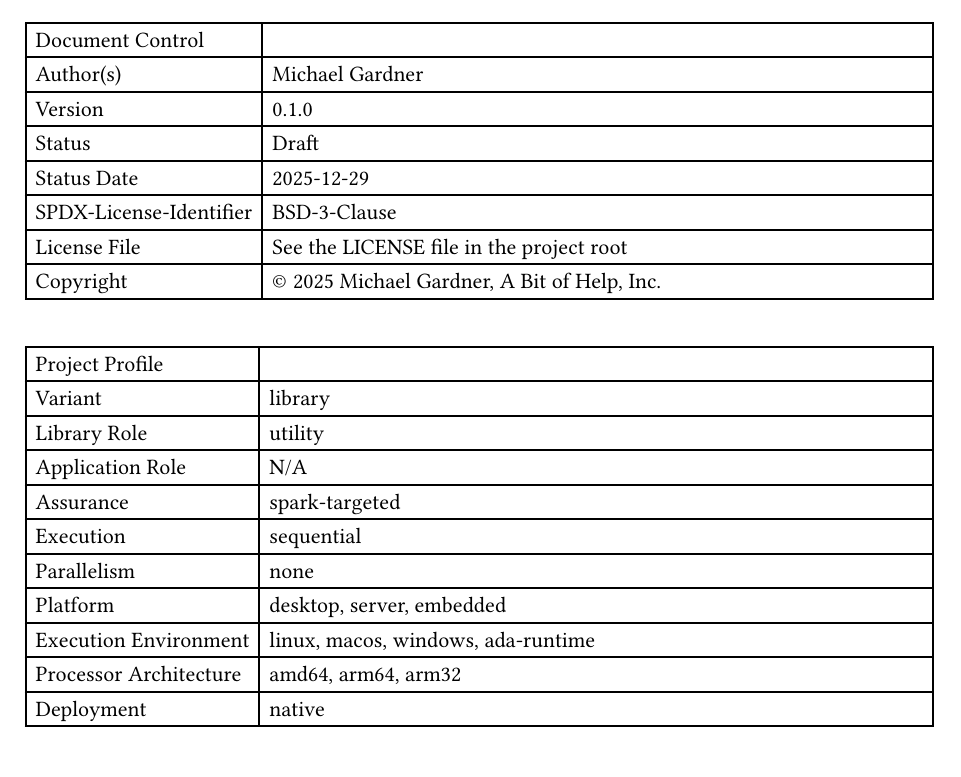
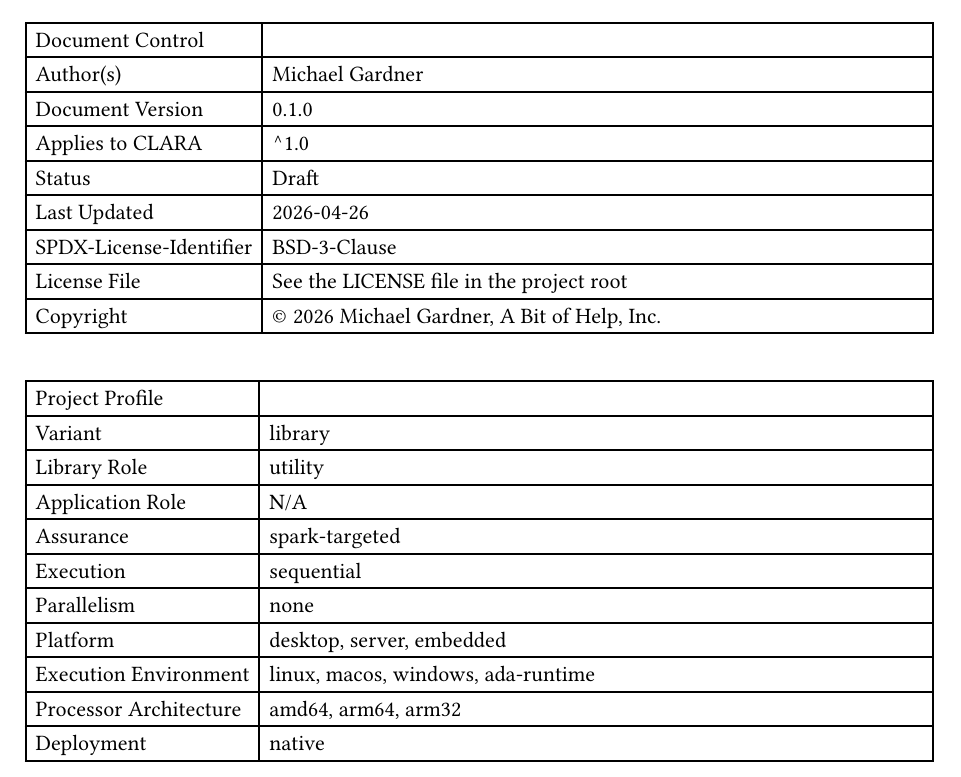
Before and after one commit to abitofhelp/clara, a Typst document (docs/formal/software_design_specification.typ, which reads docs/formal/software_requirements_specification.typ, docs/formal/software_test_guide.typ, docs/index.md): part of page 1 of 9, cut so that both start at the same text. The pictures show the PDF file docs/formal/software_design_specification.pdf that the author committed with the source.

Commit message:
docs: migrate to v2 doc-metadata cover-page convention (#6)
Apply the v2 documentation metadata convention across all markdown
and Typst formal docs:

  Doc Version / Applies to clara / Last Updated

Changes:
- 4 markdown files: legacy "Version:/Date:" header rewritten to v2
  canonical form with explicit <br> line breaks; copyright bumped to 2026
- 3 Typst formal docs: applies_to: "^1.0" added to doc record;
  status_date refreshed to 2026-04-26; copyright bumped to 2026
- 3 PDFs regenerated from updated Typst sources

Field-ownership split per the new convention:
- Doc Version: doc-author owned (preserved at 0.1.0 in Typst — Draft)
- Applies to clara: release-process default in caret form (^1.0)
- Last Updated: release-touch date (refreshed today)

Refs: adafmt#23

```diff
--- a/docs/formal/software_design_specification.typ
+++ b/docs/formal/software_design_specification.typ
@@ -20,8 +20,9 @@
 #import "core.typ": formal_doc
 
 #let doc = (
+  applies_to: "^1.0",
   authors: ("Michael Gardner",),
-  copyright: "© 2025 Michael Gardner, A Bit of Help, Inc.",
+  copyright: "© 2026 Michael Gardner, A Bit of Help, Inc.",
   license_file: "See the LICENSE file in the project root",
   project_name: "CLARA",
   spdx_license: "BSD-3-Clause",
--- a/docs/formal/software_requirements_specification.typ
+++ b/docs/formal/software_requirements_specification.typ
@@ -20,8 +20,9 @@
 #import "core.typ": formal_doc
 
 #let doc = (
+  applies_to: "^1.0",
   authors: ("Michael Gardner",),
-  copyright: "© 2025 Michael Gardner, A Bit of Help, Inc.",
+  copyright: "© 2026 Michael Gardner, A Bit of Help, Inc.",
   license_file: "See the LICENSE file in the project root",
   project_name: "CLARA",
   spdx_license: "BSD-3-Clause",
--- a/docs/formal/software_test_guide.typ
+++ b/docs/formal/software_test_guide.typ
@@ -24,4 +24,5 @@
   project_name: "CLARA",
   authors: ("Michael Gardner",),
   version: "0.1.0",
+  applies_to: "^1.0",
   status: "Draft",
@@ -29,6 +30,6 @@
   spdx_license: "BSD-3-Clause",
   license_file: "See the LICENSE file in the project root",
-  copyright: "© 2025 Michael Gardner, A Bit of Help, Inc.",
+  copyright: "© 2026 Michael Gardner, A Bit of Help, Inc.",
 )
 
 #let profile = (
--- a/docs/index.md
+++ b/docs/index.md
@@ -1,10 +1,11 @@
 # Clara Library Documentation
 
-**Version:** 1.0.0<br>
-**Date:** 2025-12-29<br>
+**Doc Version:** 1.0.0<br>
+**Applies to clara:** ^1.0<br>
+**Last Updated:** 2026-04-26<br>
 **SPDX-License-Identifier:** BSD-3-Clause<br>
 **License File:** See the LICENSE file in the project root<br>
-**Copyright:** © 2025 Michael Gardner, A Bit of Help, Inc.<br>
+**Copyright:** © 2026 Michael Gardner, A Bit of Help, Inc.<br>
 **Status:** Released
 
 ---
--- a/docs/quick_start.md
+++ b/docs/quick_start.md
@@ -1,10 +1,11 @@
 # Quick Start Guide
 
-**Version:** 1.0.0<br>
-**Date:** 2025-12-29<br>
+**Doc Version:** 1.0.0<br>
+**Applies to clara:** ^1.0<br>
+**Last Updated:** 2026-04-26<br>
 **SPDX-License-Identifier:** BSD-3-Clause<br>
 **License File:** See the LICENSE file in the project root<br>
-**Copyright:** © 2025 Michael Gardner, A Bit of Help, Inc.<br>
+**Copyright:** © 2026 Michael Gardner, A Bit of Help, Inc.<br>
 **Status:** Released
 
 ---
```
Also changed, not shown: README.md, config/README.md, docs/formal/software_design_specification.pdf, docs/formal/software_requirements_specification.pdf, docs/formal/software_test_guide.pdf, docs/formal/software_design_specification.typ (2 more changed lines), docs/formal/software_requirements_specification.typ (2 more changed lines), docs/formal/software_test_guide.typ (2 more changed lines).
